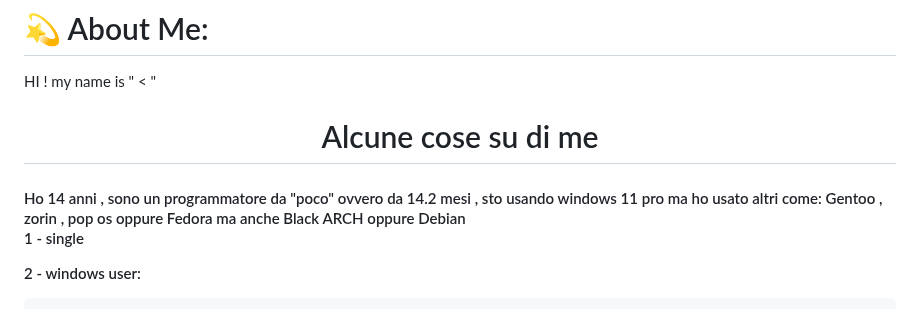
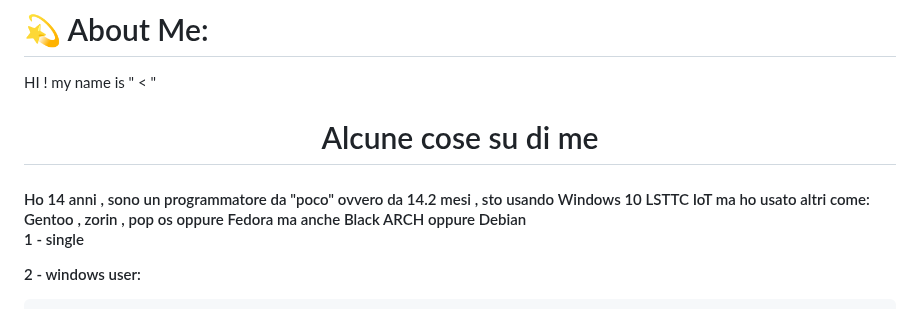
Before and after one commit to Cat-Gawr/Cat-Gawr, a Markdown page: README.md, the part around the change. Drawn GitHub-style.

```diff
--- a/README.md
+++ b/README.md
@@ -4,7 +4,7 @@ HI ! my name is " < "
 <h1 align="center">Alcune cose su di me</h1>
 
 <h4>
- Ho 14 anni , sono un programmatore da "poco" ovvero da 14.2 mesi , sto usando windows 11 pro ma ho usato altri come:
+ Ho 14 anni , sono un programmatore da "poco" ovvero da 14.2 mesi , sto usando Windows 10 LSTTC IoT ma ho usato altri come:
 Gentoo , zorin , pop os oppure Fedora ma anche Black ARCH oppure Debian
 
 1 - single
```
